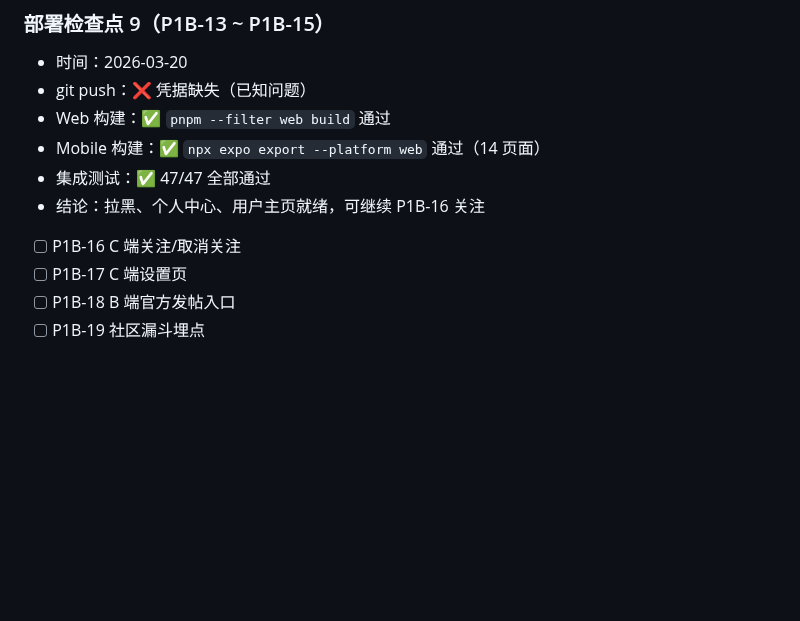
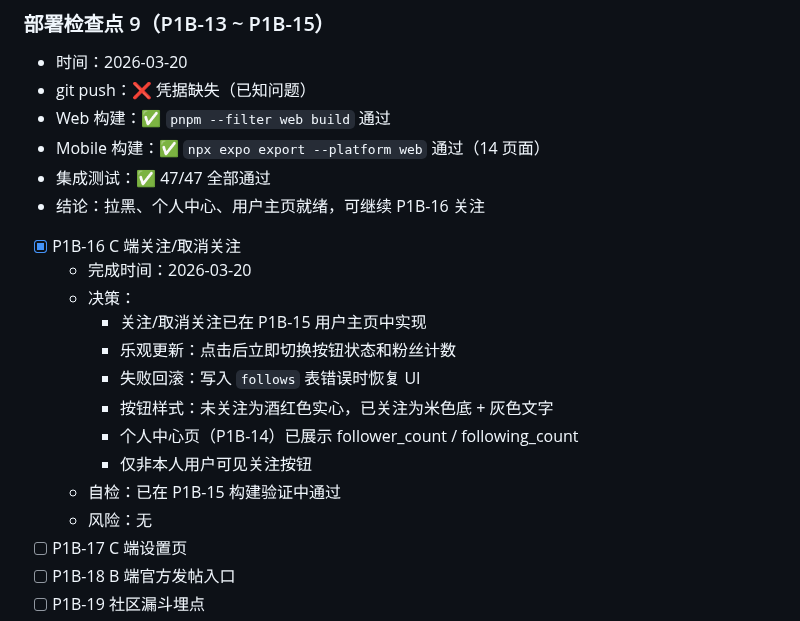
Before and after one commit to ZexuanMA/yourwinebook, a Markdown page: AI_PROGRESS.md, the part around the change. Rendered like a GitHub page; blank space fills up the shorter version.

Commit message:
docs(P1B-16): 关注/取消关注已在 P1B-15 实现
Co-Authored-By: Claude Opus 4.6 <noreply@anthropic.com>

```diff
--- a/AI_PROGRESS.md
+++ b/AI_PROGRESS.md
@@ -1230,7 +1230,17 @@
 - 集成测试：✅ 47/47 全部通过
 - 结论：拉黑、个人中心、用户主页就绪，可继续 P1B-16 关注
 
-- [ ] P1B-16 C 端关注/取消关注
+- [x] P1B-16 C 端关注/取消关注
+  - 完成时间：2026-03-20
+  - 决策：
+    - 关注/取消关注已在 P1B-15 用户主页中实现
+    - 乐观更新：点击后立即切换按钮状态和粉丝计数
+    - 失败回滚：写入 `follows` 表错误时恢复 UI
+    - 按钮样式：未关注为酒红色实心，已关注为米色底 + 灰色文字
+    - 个人中心页（P1B-14）已展示 follower_count / following_count
+    - 仅非本人用户可见关注按钮
+  - 自检：已在 P1B-15 构建验证中通过
+  - 风险：无
 - [ ] P1B-17 C 端设置页
 - [ ] P1B-18 B 端官方发帖入口
 - [ ] P1B-19 社区漏斗埋点
```
